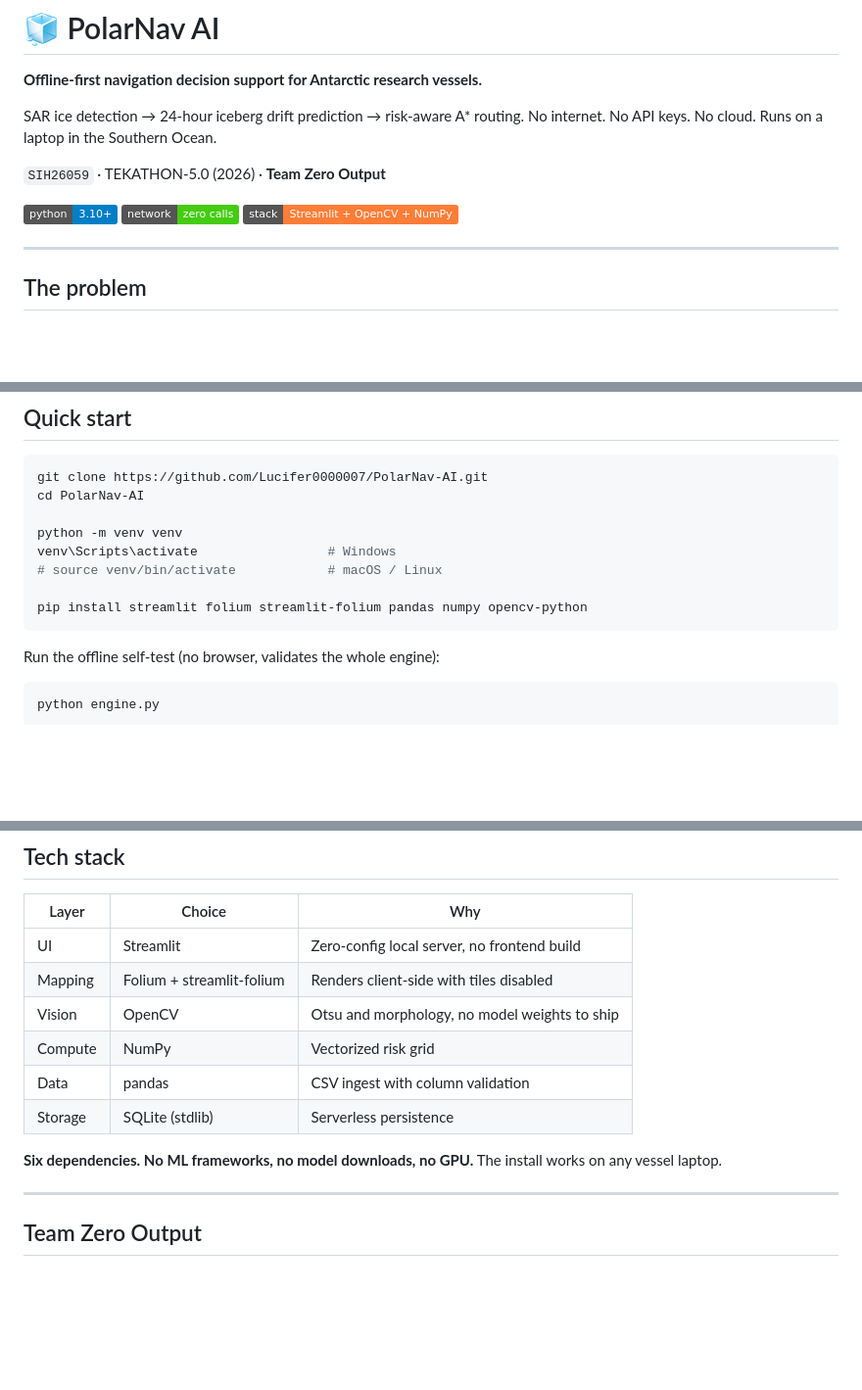
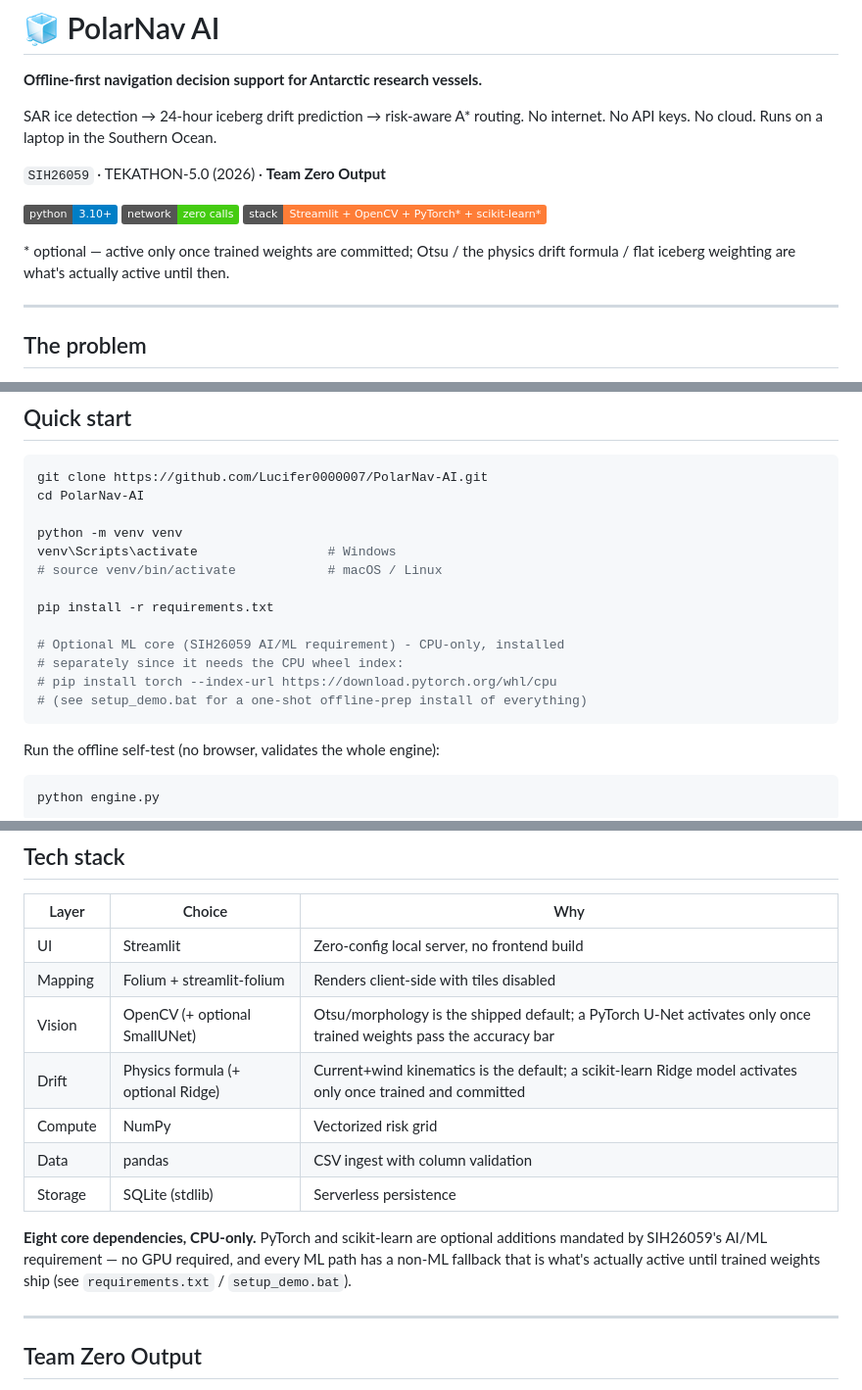
Before and after one commit to Lucifer0000007/PolarNav-AI, a Markdown page: README.md, 3 parts joined by grey strips. Shown at 98% size. Rendered like a GitHub page; badges without logos; blank space fills up the shorter version.

Commit message:
docs: sync README with Checkpoint B ML core (dormant until weights ship)
Checkpoint B, step B8. Documents the optional SmallUNet/Ridge additions
and their fallbacks honestly: as of this commit no unet_weights.pth or
drift_model.joblib exist, so Otsu/physics/flat-weighting remain what's
actually active. Fixes detect_ice()'s documented tuple shape (now 4
values: original, mask, pixel_count, active_path) and points install
instructions at requirements.txt/setup_demo.bat.

````diff
--- a/README.md
+++ b/README.md
@@ -9,7 +9,10 @@ No internet. No API keys. No cloud. Runs on a laptop in the Southern Ocean.
 
 ![Python](https://img.shields.io/badge/python-3.10%2B-blue)
 ![Offline](https://img.shields.io/badge/network-zero%20calls-success)
-![Stack](https://img.shields.io/badge/stack-Streamlit%20%2B%20OpenCV%20%2B%20NumPy-orange)
+![Stack](https://img.shields.io/badge/stack-Streamlit%20%2B%20OpenCV%20%2B%20PyTorch*%20%2B%20scikit--learn*-orange)
+
+\* optional — active only once trained weights are committed; Otsu / the physics
+drift formula / flat iceberg weighting are what's actually active until then.
 
 ---
 
@@ -117,7 +120,12 @@ python -m venv venv
 venv\Scripts\activate                 # Windows
 # source venv/bin/activate            # macOS / Linux
 
-pip install streamlit folium streamlit-folium pandas numpy opencv-python
+pip install -r requirements.txt
+
+# Optional ML core (SIH26059 AI/ML requirement) - CPU-only, installed
+# separately since it needs the CPU wheel index:
+# pip install torch --index-url https://download.pytorch.org/whl/cpu
+# (see setup_demo.bat for a one-shot offline-prep install of everything)
 ```
 
 Run the offline self-test (no browser, validates the whole engine):
@@ -248,13 +256,16 @@ persists through widget changes and file-watcher reruns instead of flickering aw
 |---|---|---|
 | UI | Streamlit | Zero-config local server, no frontend build |
 | Mapping | Folium + streamlit-folium | Renders client-side with tiles disabled |
-| Vision | OpenCV | Otsu and morphology, no model weights to ship |
+| Vision | OpenCV (+ optional SmallUNet) | Otsu/morphology is the shipped default; a PyTorch U-Net activates only once trained weights pass the accuracy bar |
+| Drift | Physics formula (+ optional Ridge) | Current+wind kinematics is the default; a scikit-learn Ridge model activates only once trained and committed |
 | Compute | NumPy | Vectorized risk grid |
 | Data | pandas | CSV ingest with column validation |
 | Storage | SQLite (stdlib) | Serverless persistence |
 
-**Six dependencies. No ML frameworks, no model downloads, no GPU.** The install
-works on any vessel laptop.
+**Eight core dependencies, CPU-only.** PyTorch and scikit-learn are optional
+additions mandated by SIH26059's AI/ML requirement — no GPU required, and every
+ML path has a non-ML fallback that is what's actually active until trained
+weights ship (see `requirements.txt` / `setup_demo.bat`).
 
 ---
 
````
Also changed, not shown: other parts of README.md (+2 -2 lines).
